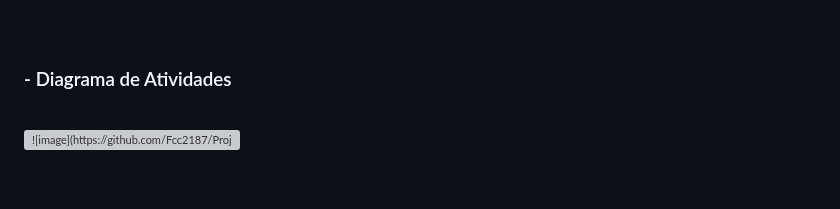
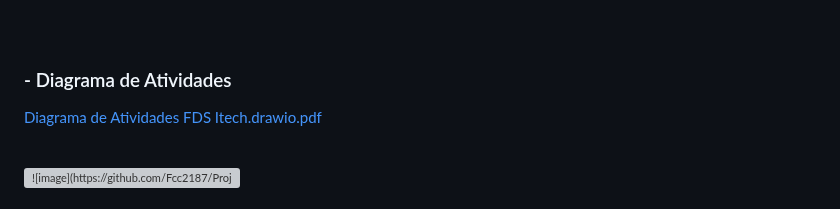
Before and after one commit to Fcc2187/Projeto-FDS, a Markdown page: README.md, the part around the change. Rendered like a GitHub page; blank space fills up the shorter version; grey boxes are pictures that could not be loaded.

Commit message:
diagrama de atividades legivel

```diff
--- a/README.md
+++ b/README.md
@@ -63,6 +63,7 @@
 
 <br><br>
 ### - Diagrama de Atividades
+[Diagrama de Atividades FDS Itech.drawio.pdf](https://github.com/Fcc2187/Projeto-FDS/files/15211438/Diagrama.de.Atividades.FDS.Itech.drawio.pdf)
 
 <br>
 
```
